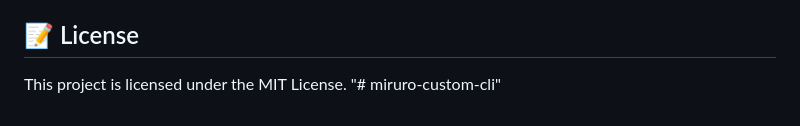
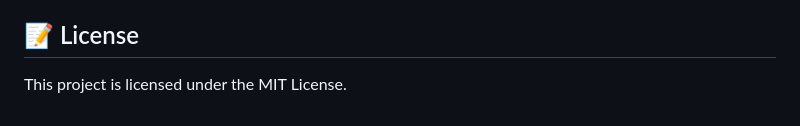
Before and after one commit to Varun-Thete/miruro-custom-cli, a Markdown page: README.md, the part around the change. GitHub-like rendering.

Commit message:
docs: clean up trailing string at EOF

```diff
--- a/README.md
+++ b/README.md
@@ -103,4 +103,3 @@ Contributions, issues, and feature requests are welcome!
 
 ## 📝 License
 This project is licensed under the MIT License.
-"# miruro-custom-cli"
```
